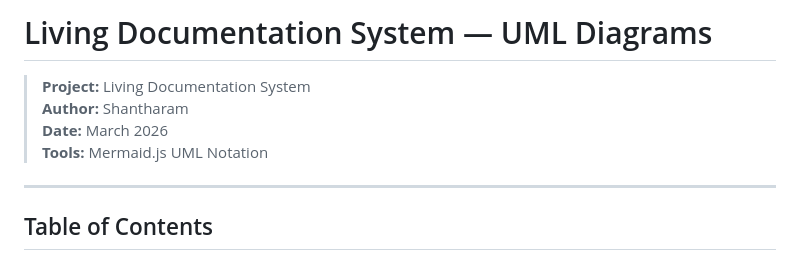
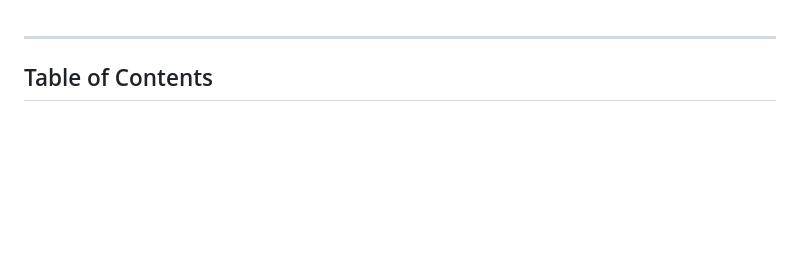
Before and after one commit to Acid-Rebel/Living-Documentation-System, a Markdown page: docs/UML_DIAGRAMS.md, the part around the change. Drawn GitHub-style; blank space fills up the shorter version.

Commit message:
Clean up UML Diagrams documentation header
Removed project details and author information from UML Diagrams documentation.

```diff
--- a/docs/UML_DIAGRAMS.md
+++ b/docs/UML_DIAGRAMS.md
@@ -1,9 +1,3 @@
-# Living Documentation System — UML Diagrams
-
-> **Project:** Living Documentation System
-> **Author:** Shantharam
-> **Date:** March 2026
-> **Tools:** Mermaid.js UML Notation
 
 ---
 
```
